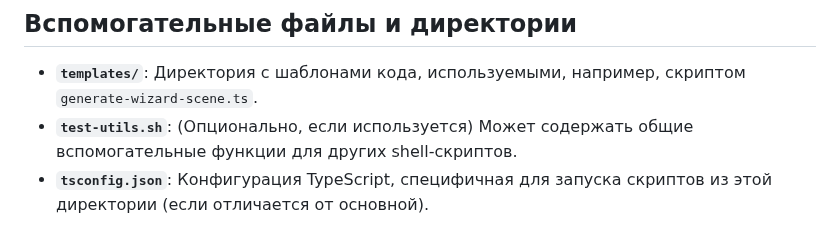
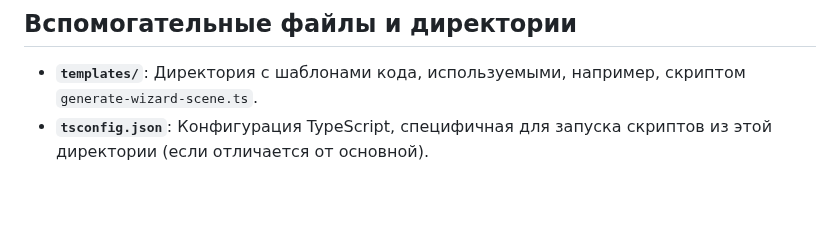
Before and after one commit to gHashTag/padle-world-club, a Markdown page: scripts/README.md, the part around the change. Rendered like a GitHub page; blank space fills up the shorter version.

Commit message:
refactor: remove test-utils.sh and update scripts/README.md

```diff
--- a/scripts/README.md
+++ b/scripts/README.md
@@ -84,5 +84,4 @@ bun run scripts/drizzle-studio.ts
 ## Вспомогательные файлы и директории
 
 - **`templates/`**: Директория с шаблонами кода, используемыми, например, скриптом `generate-wizard-scene.ts`.
-- **`test-utils.sh`**: (Опционально, если используется) Может содержать общие вспомогательные функции для других shell-скриптов.
 - **`tsconfig.json`**: Конфигурация TypeScript, специфичная для запуска скриптов из этой директории (если отличается от основной).
```
